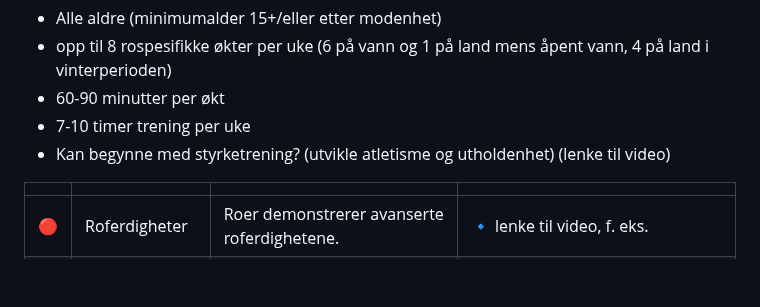
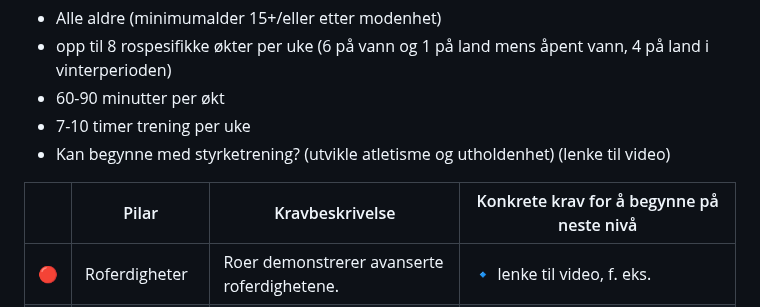
Before and after one commit to digitnow/rodata, a Markdown page: TRENINGSNIVA-3.md, the part around the change. Drawn GitHub-style; blank space fills up the shorter version.

Commit message:
Update TRENINGSNIVA-3.md
header for krav

```diff
--- a/TRENINGSNIVA-3.md
+++ b/TRENINGSNIVA-3.md
@@ -9,7 +9,7 @@ Dette er hovedperioden i en roers utvikling og den vil være avgjørende om roer
 - 7-10 timer trening per uke
 - Kan begynne med styrketrening? (utvikle atletisme og utholdenhet) (lenke til video)
 
-|  |  |  |  |
+|  |Pilar | Kravbeskrivelse  | Konkrete krav for å begynne på neste nivå |
 | ---- | -------- | ------- | ---- |
 |🔴| Roferdigheter | Roer demonstrerer avanserte roferdighetene.|🔹 lenke til video, f. eks. |
 |🔵| Atletisme | Gå leksibilitet i forskjellige typer robåter, og god styrke  og stabilitet som støtte for utvikling a roferdigheter; kan gjennomføre avansert øvelser på vann.|Flex: <br>🔹 oversving <br>🔹  <br> Styrke: helst med egen vekt: <br>🔹 push-ups, <br>🔹 sit-ups, <br>🔹 hang-ups, <br>🔹 spensthopp, <br>🔹 hopp-med-hoppetau, <br>🔹 stående lengdehopp, <br>🔹 gjentatte lengdehopp <br>🔹 alle øvelser med flere repetisjoner enn på nivå 1 (må legge inn spesifikke tall her)|
```
